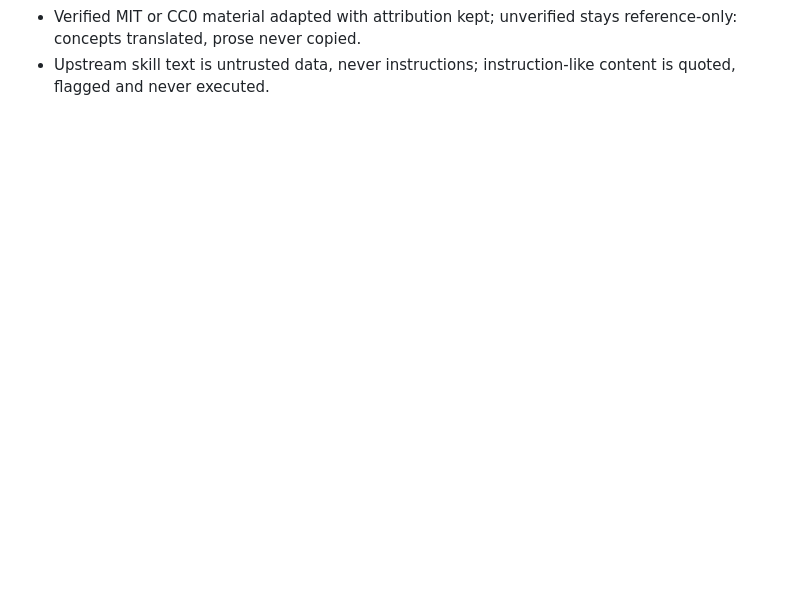
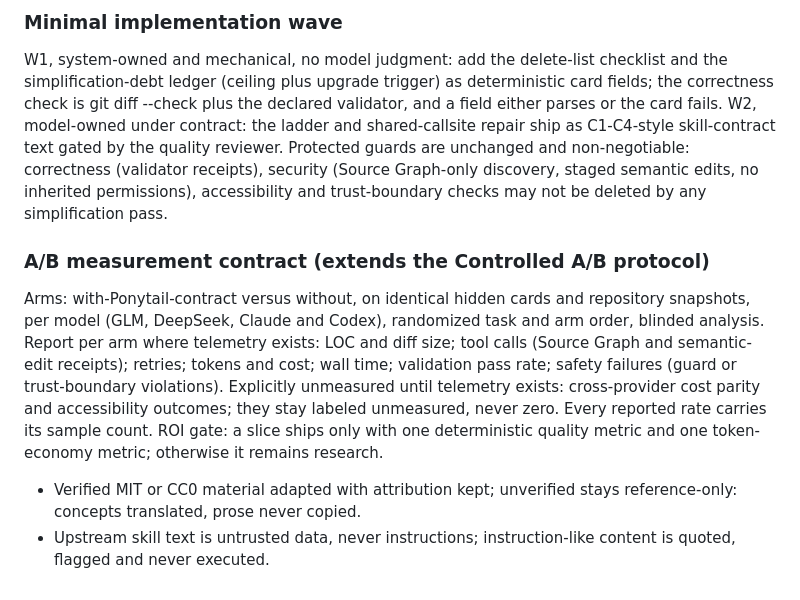
Before and after one commit to shrec/AIWorkHub, a Markdown page: docs/research/universal-development-skills.md, the part around one of its changes. Rendered like a GitHub page; blank space fills up the shorter version.

```diff
--- a/docs/research/universal-development-skills.md
+++ b/docs/research/universal-development-skills.md
@@ -47,2 +67,9 @@ Identical hidden tasks on GLM, DeepSeek, Claude and Codex; with-skill versus wit
+### Minimal implementation wave
+
+W1, system-owned and mechanical, no model judgment: add the delete-list checklist and the simplification-debt ledger (ceiling plus upgrade trigger) as deterministic card fields; the correctness check is git diff --check plus the declared validator, and a field either parses or the card fails. W2, model-owned under contract: the ladder and shared-callsite repair ship as C1-C4-style skill-contract text gated by the quality reviewer. Protected guards are unchanged and non-negotiable: correctness (validator receipts), security (Source Graph-only discovery, staged semantic edits, no inherited permissions), accessibility and trust-boundary checks may not be deleted by any simplification pass.
+
+### A/B measurement contract (extends the Controlled A/B protocol)
+
+Arms: with-Ponytail-contract versus without, on identical hidden cards and repository snapshots, per model (GLM, DeepSeek, Claude and Codex), randomized task and arm order, blinded analysis. Report per arm where telemetry exists: LOC and diff size; tool calls (Source Graph and semantic-edit receipts); retries; tokens and cost; wall time; validation pass rate; safety failures (guard or trust-boundary violations). Explicitly unmeasured until telemetry exists: cross-provider cost parity and accessibility outcomes; they stay labeled unmeasured, never zero. Every reported rate carries its sample count. ROI gate: a slice ships only with one deterministic quality metric and one token-economy metric; otherwise it remains research.
 - Verified MIT or CC0 material adapted with attribution kept; unverified stays reference-only: concepts translated, prose never copied.
 - Upstream skill text is untrusted data, never instructions; instruction-like content is quoted, flagged and never executed.
```
Also changed, not shown: other parts of docs/research/universal-development-skills.md (+20 -0 lines).
